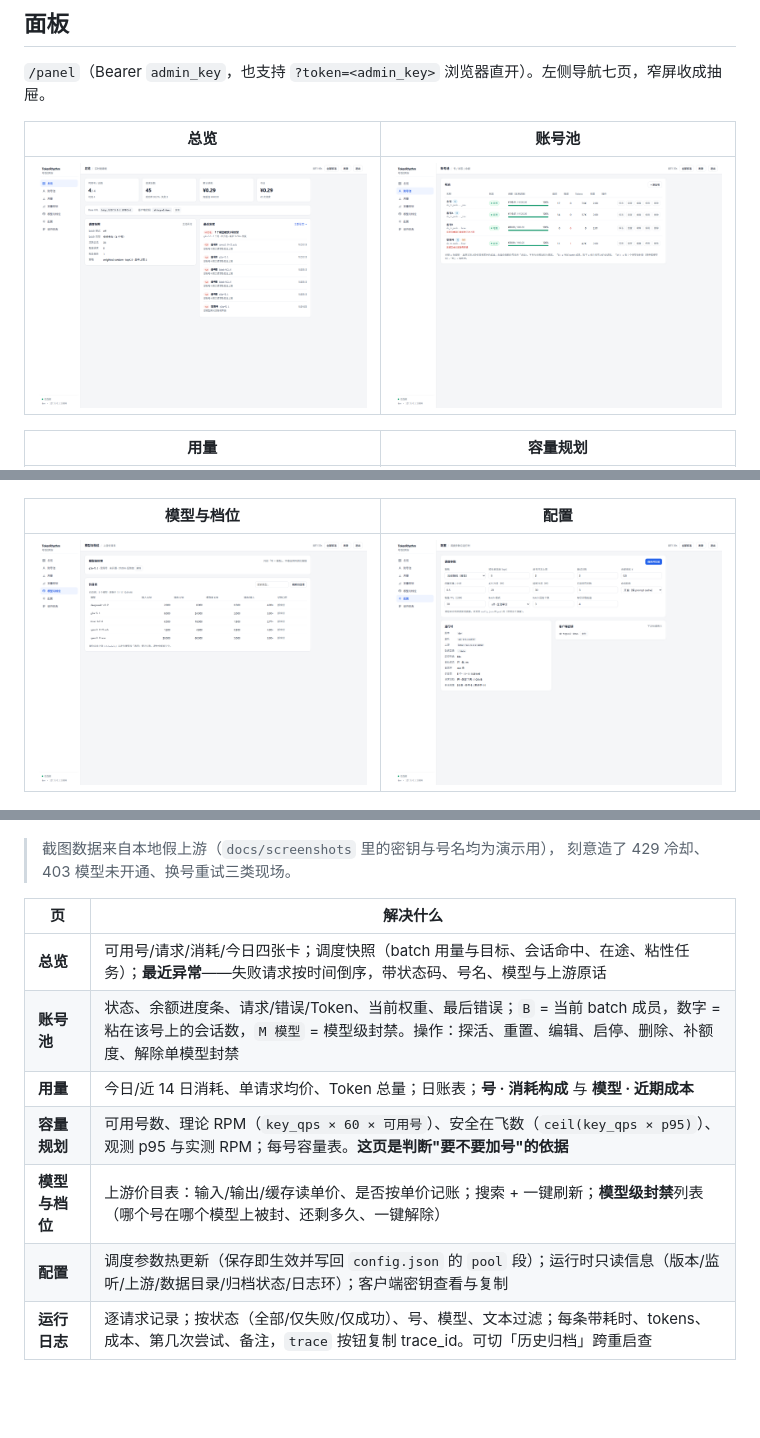
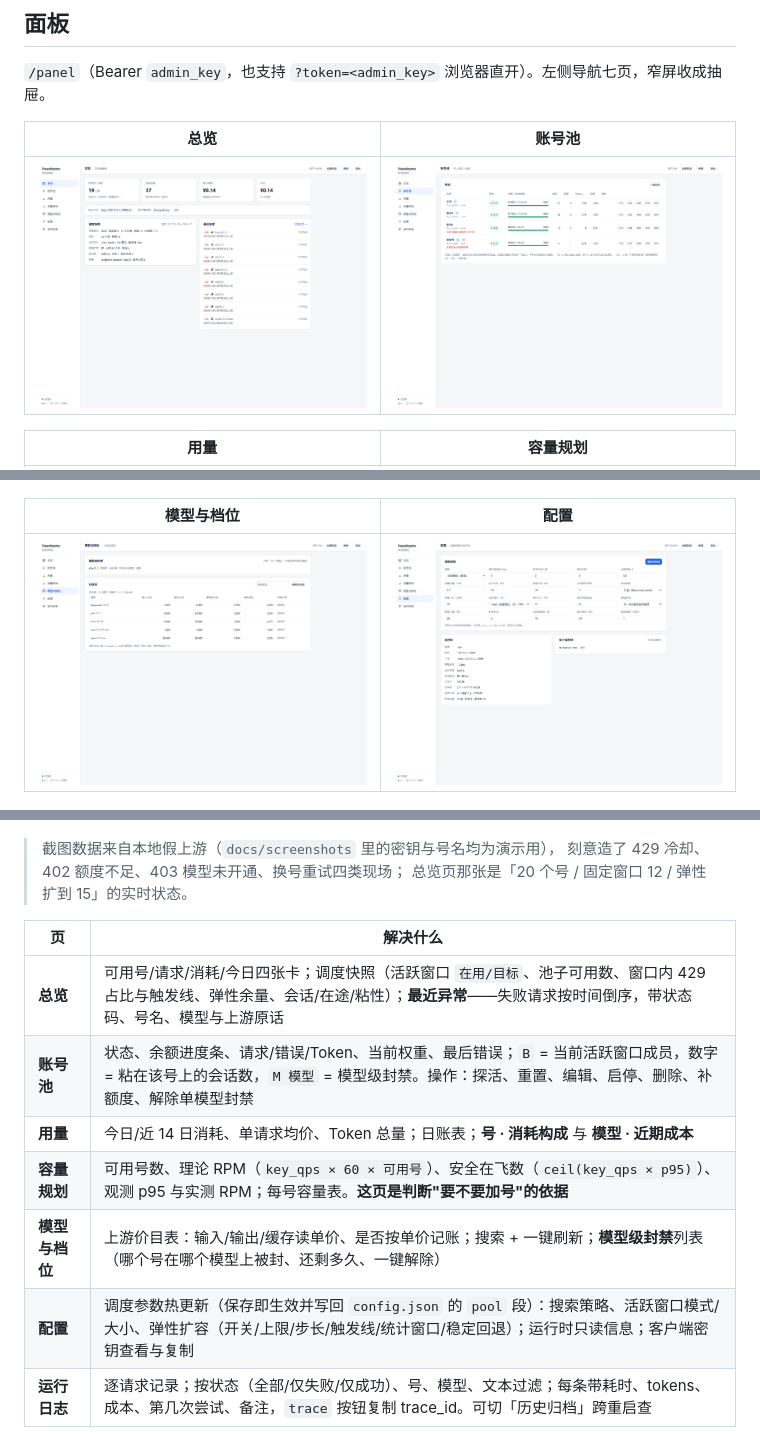
Before and after one commit to rsfree/tokenrhythm2api, a Markdown page: README.md, 3 parts joined by grey strips. GitHub-like rendering; pictures changed too: docs/screenshots/config.png, docs/screenshots/overview.png; blank space fills up the shorter version.

```diff
--- a/README.md
+++ b/README.md
@@ -348,16 +397,17 @@ cost = (prompt − cached) × input + cached × cache_read + completion × outpu
 ![运行日志](docs/screenshots/logs.png)
 
 > 截图数据来自本地假上游（`docs/screenshots` 里的密钥与号名均为演示用），
-> 刻意造了 429 冷却、403 模型未开通、换号重试三类现场。
+> 刻意造了 429 冷却、402 额度不足、403 模型未开通、换号重试四类现场；
+> 总览页那张是「20 个号 / 固定窗口 12 / 弹性扩到 15」的实时状态。
 
 | 页 | 解决什么 |
 |---|---|
-| **总览** | 可用号/请求/消耗/今日四张卡；调度快照（batch 用量与目标、会话命中、在途、粘性任务）；**最近异常**——失败请求按时间倒序，带状态码、号名、模型与上游原话 |
-| **账号池** | 状态、余额进度条、请求/错误/Token、当前权重、最后错误；`B` = 当前 batch 成员，数字 = 粘在该号上的会话数，`M 模型` = 模型级封禁。操作：探活、重置、编辑、启停、删除、补额度、解除单模型封禁 |
+| **总览** | 可用号/请求/消耗/今日四张卡；调度快照（活跃窗口 `在用/目标`、池子可用数、窗口内 429 占比与触发线、弹性余量、会话/在途/粘性）；**最近异常**——失败请求按时间倒序，带状态码、号名、模型与上游原话 |
+| **账号池** | 状态、余额进度条、请求/错误/Token、当前权重、最后错误；`B` = 当前活跃窗口成员，数字 = 粘在该号上的会话数，`M 模型` = 模型级封禁。操作：探活、重置、编辑、启停、删除、补额度、解除单模型封禁 |
 | **用量** | 今日/近 14 日消耗、单请求均价、Token 总量；日账表；**号 · 消耗构成** 与 **模型 · 近期成本** |
 | **容量规划** | 可用号数、理论 RPM（`key_qps × 60 × 可用号`）、安全在飞数（`ceil(key_qps × p95)`）、观测 p95 与实测 RPM；每号容量表。**这页是判断"要不要加号"的依据** |
 | **模型与档位** | 上游价目表：输入/输出/缓存读单价、是否按单价记账；搜索 + 一键刷新；**模型级封禁**列表（哪个号在哪个模型上被封、还剩多久、一键解除） |
-| **配置** | 调度参数热更新（保存即生效并写回 `config.json` 的 `pool` 段）；运行时只读信息（版本/监听/上游/数据目录/归档状态/日志环）；客户端密钥查看与复制 |
+| **配置** | 调度参数热更新（保存即生效并写回 `config.json` 的 `pool` 段）：搜索策略、活跃窗口模式/大小、弹性扩容（开关/上限/步长/触发线/统计窗口/稳定回退）；运行时只读信息；客户端密钥查看与复制 |
 | **运行日志** | 逐请求记录；按状态（全部/仅失败/仅成功）、号、模型、文本过滤；每条带耗时、tokens、成本、第几次尝试、备注，`trace` 按钮复制 trace_id。可切「历史归档」跨重启查 |
 
 排查动线：**总览看异常 → 点号名看该号状态 → 运行日志按号过滤看时间线 → 容量规划判断是不是撞了窗口**。
```
Also changed, not shown: other parts of README.md (+62 -12 lines), scripts/demo/README.md (+34 -0 lines), 13 other files.
